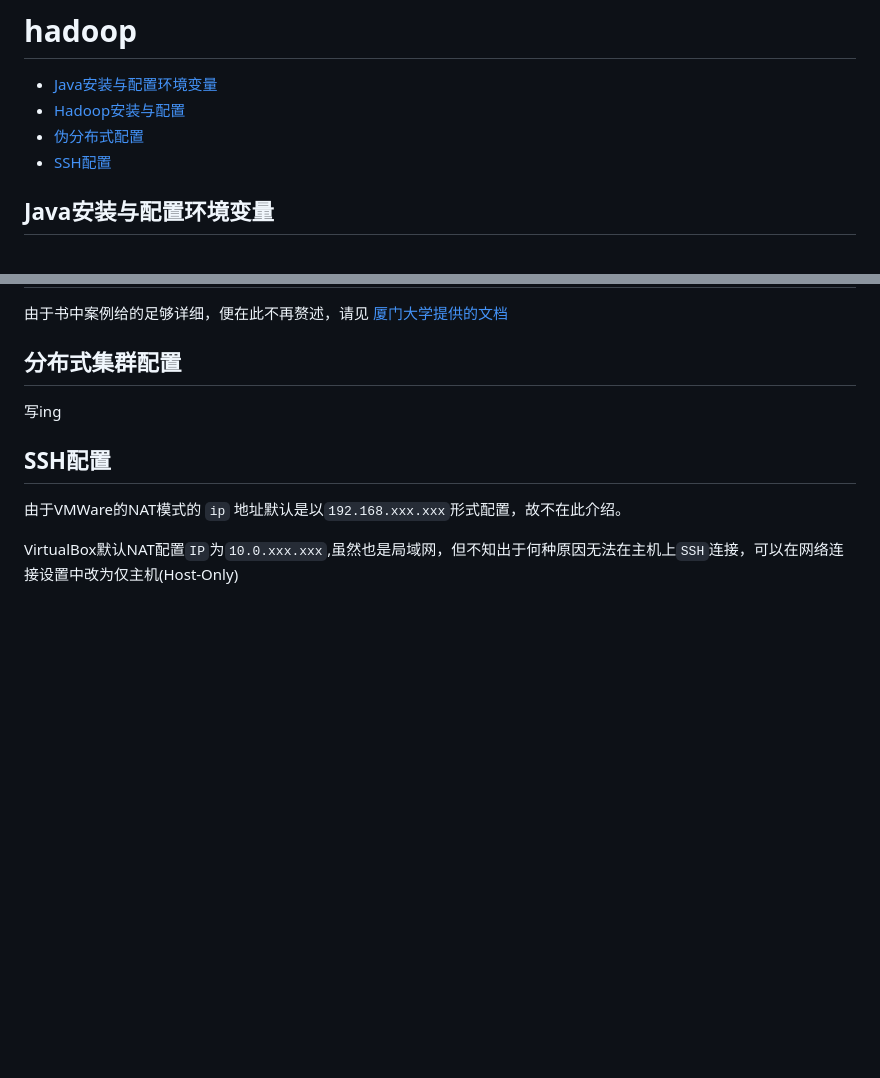
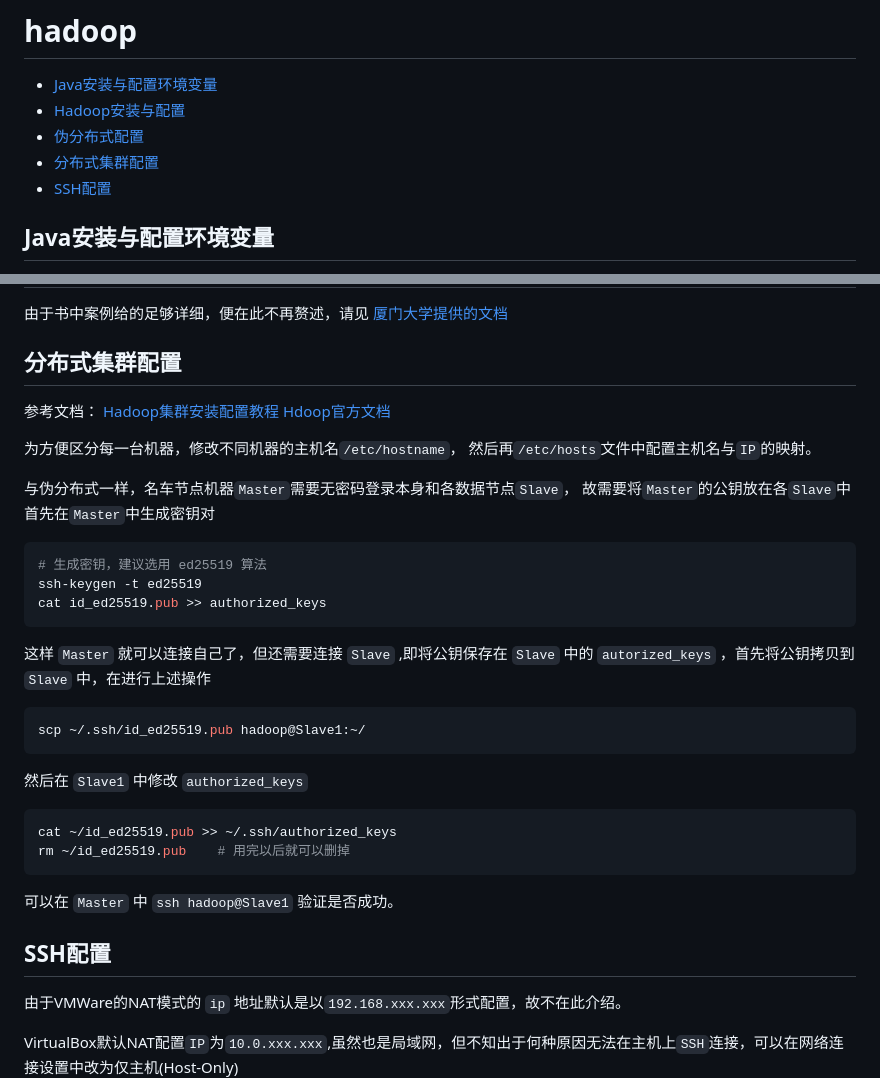
Before and after one commit to Elizahone/Elizahone.github.io, a Markdown page: Hadoop.md, 2 parts joined by grey strips. Rendered like a GitHub page; blank space fills up the shorter version.

````diff
--- a/Hadoop.md
+++ b/Hadoop.md
@@ -3,6 +3,7 @@
 - [Java安装与配置环境变量](#Java安装与配置环境变量)
 - [Hadoop安装与配置](#Hadoop安装与配置)
 - [伪分布式配置](#伪分布式配置)
+- [分布式集群配置](#分布式集群配置)
 - [SSH配置](SSH配置)
 
 ## Java安装与配置环境变量
@@ -74,7 +75,30 @@ export JAVA_HOME=/opt/Java//opt/Java/jdk-11.0.2
 由于书中案例给的足够详细，便在此不再赘述，请见 [厦门大学提供的文档](https://dblab.xmu.edu.cn/blog/2441/)
 
 ## 分布式集群配置
-写ing
+
+参考文档：
+[Hadoop集群安装配置教程](https://dblab.xmu.edu.cn/blog/2775/)
+[Hdoop官方文档](https://hadoop.apache.org/docs/r3.3.6/hadoop-project-dist/hadoop-common/ClusterSetup.html)
+
+为方便区分每一台机器，修改不同机器的主机名`/etc/hostname`， 然后再`/etc/hosts`文件中配置主机名与`IP`的映射。
+
+与伪分布式一样，名车节点机器`Master`需要无密码登录本身和各数据节点`Slave`， 故需要将`Master`的公钥放在各`Slave`中
+首先在`Master`中生成密钥对
+```shell
+# 生成密钥，建议选用 ed25519 算法
+ssh-keygen -t ed25519
+cat id_ed25519.pub >> authorized_keys
+```
+这样 `Master` 就可以连接自己了，但还需要连接 `Slave` ,即将公钥保存在 `Slave` 中的 `autorized_keys` ，首先将公钥拷贝到 `Slave` 中，在进行上述操作
+```shell
+scp ~/.ssh/id_ed25519.pub hadoop@Slave1:~/
+```
+然后在 `Slave1` 中修改 `authorized_keys`
+```shell
+cat ~/id_ed25519.pub >> ~/.ssh/authorized_keys
+rm ~/id_ed25519.pub    # 用完以后就可以删掉
+```
+可以在 `Master` 中 `ssh hadoop@Slave1` 验证是否成功。
 
 ## SSH配置
 
````
